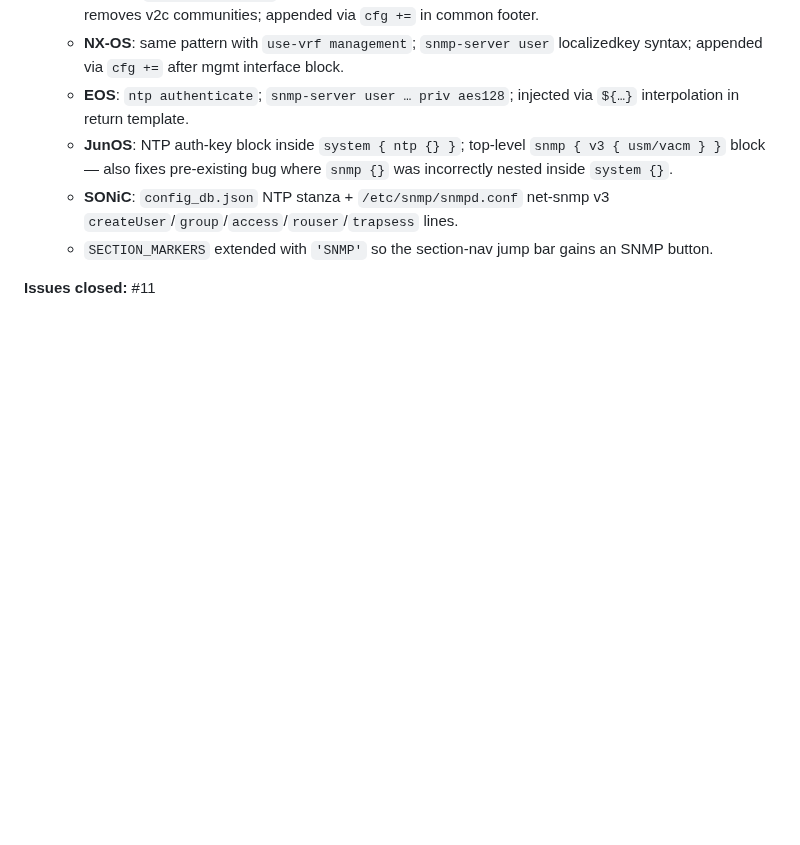
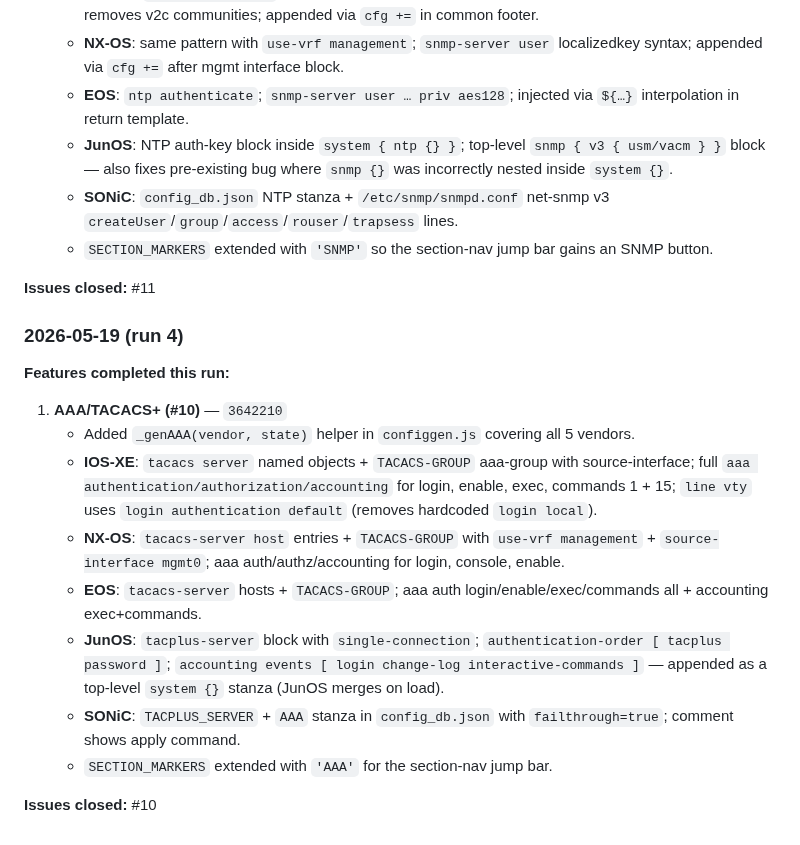
Before and after one commit to Amit33-design/Network-Automation, a Markdown page: AGENT_ROADMAP.md, the part around one of its changes. Drawn GitHub-style; blank space fills up the shorter version.

Commit message:
chore: mark AAA/TACACS+ (#10) complete in AGENT_ROADMAP.md; add agent log entry

```diff
--- a/AGENT_ROADMAP.md
+++ b/AGENT_ROADMAP.md
@@ -236,3 +236,18 @@ The agent should aim to complete **1-2 full features** per 5-hour run, not start
    - `SECTION_MARKERS` extended with `'SNMP'` so the section-nav jump bar gains an SNMP button.
 
 **Issues closed:** #11
+
+### 2026-05-19 (run 4)
+
+**Features completed this run:**
+
+1. **AAA/TACACS+ (#10)** — `3642210`
+   - Added `_genAAA(vendor, state)` helper in `configgen.js` covering all 5 vendors.
+   - **IOS-XE**: `tacacs server` named objects + `TACACS-GROUP` aaa-group with source-interface; full `aaa authentication/authorization/accounting` for login, enable, exec, commands 1 + 15; `line vty` uses `login authentication default` (removes hardcoded `login local`).
+   - **NX-OS**: `tacacs-server host` entries + `TACACS-GROUP` with `use-vrf management` + `source-interface mgmt0`; aaa auth/authz/accounting for login, console, enable.
+   - **EOS**: `tacacs-server` hosts + `TACACS-GROUP`; aaa auth login/enable/exec/commands all + accounting exec+commands.
+   - **JunOS**: `tacplus-server` block with `single-connection`; `authentication-order [ tacplus password ]`; `accounting events [ login change-log interactive-commands ]` — appended as a top-level `system {}` stanza (JunOS merges on load).
+   - **SONiC**: `TACPLUS_SERVER` + `AAA` stanza in `config_db.json` with `failthrough=true`; comment shows apply command.
+   - `SECTION_MARKERS` extended with `'AAA'` for the section-nav jump bar.
+
+**Issues closed:** #10
```
Also changed, not shown: other parts of AGENT_ROADMAP.md (+1 -1 lines).
